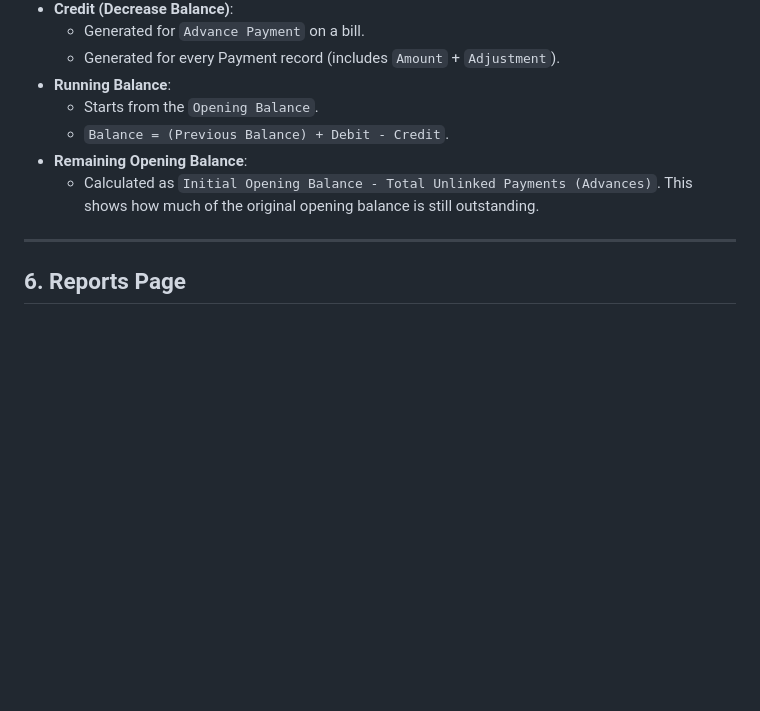
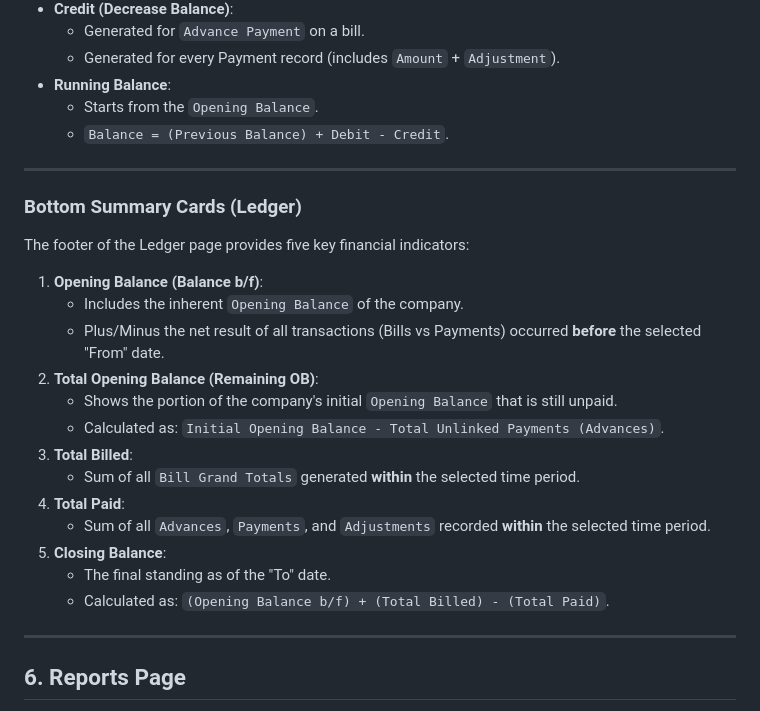
Before and after one commit to HmzaAkram/THAHEEM-BROTHERS, a Markdown page: DATA_CALCULATION_GUIDE.md, the part around the change. GitHub-like rendering; blank space fills up the shorter version.

```diff
--- a/DATA_CALCULATION_GUIDE.md
+++ b/DATA_CALCULATION_GUIDE.md
@@ -81,8 +81,26 @@ The Ledger provides a chronological history of transactions for a specific compa
 *   **Running Balance**:
     *   Starts from the `Opening Balance`.
     *   `Balance = (Previous Balance) + Debit - Credit`.
-*   **Remaining Opening Balance**:
-    *   Calculated as `Initial Opening Balance - Total Unlinked Payments (Advances)`. This shows how much of the original opening balance is still outstanding.
+
+---
+
+### Bottom Summary Cards (Ledger)
+
+The footer of the Ledger page provides five key financial indicators:
+
+1.  **Opening Balance (Balance b/f)**:
+    *   Includes the inherent `Opening Balance` of the company.
+    *   Plus/Minus the net result of all transactions (Bills vs Payments) occurred **before** the selected "From" date.
+2.  **Total Opening Balance (Remaining OB)**:
+    *   Shows the portion of the company's initial `Opening Balance` that is still unpaid.
+    *   Calculated as: `Initial Opening Balance - Total Unlinked Payments (Advances)`.
+3.  **Total Billed**:
+    *   Sum of all `Bill Grand Totals` generated **within** the selected time period.
+4.  **Total Paid**:
+    *   Sum of all `Advances`, `Payments`, and `Adjustments` recorded **within** the selected time period.
+5.  **Closing Balance**:
+    *   The final standing as of the "To" date.
+    *   Calculated as: `(Opening Balance b/f) + (Total Billed) - (Total Paid)`.
 
 ---
 
```
